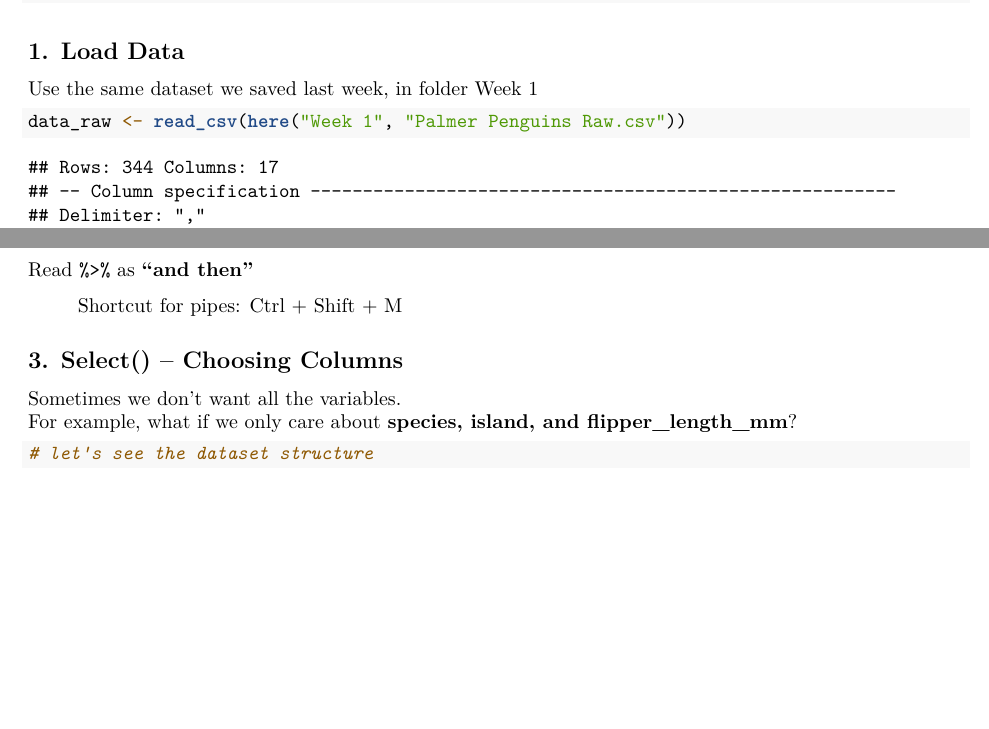
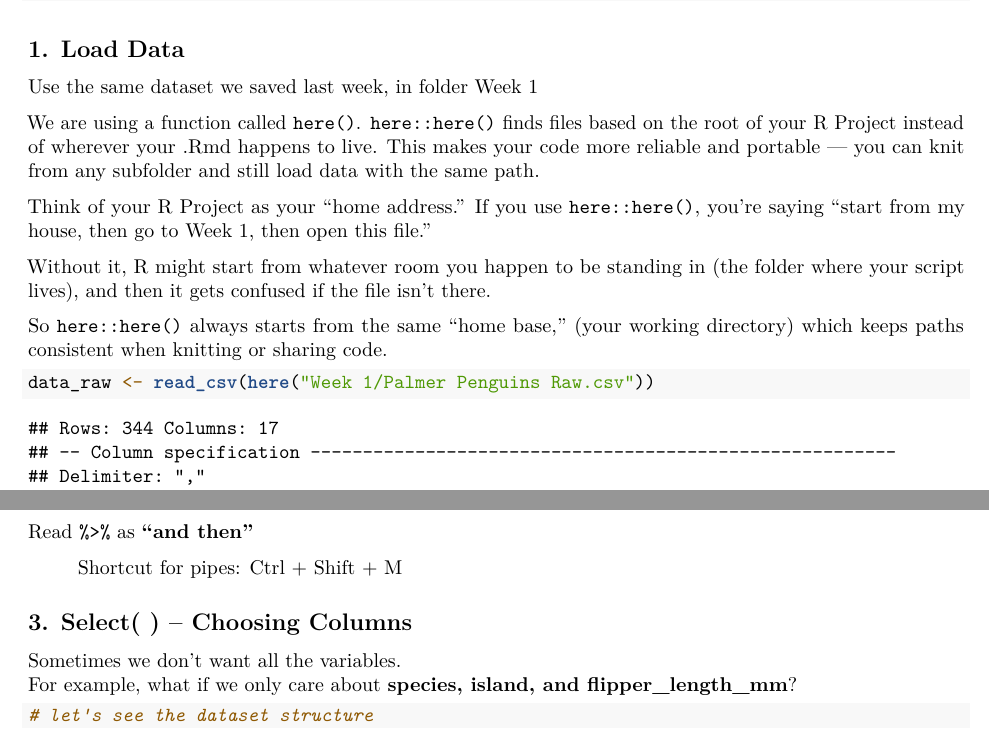
Before and after one commit to rsteinitz/R-data-analysis, an R Markdown document (Week 2/Week2_Wrangling_Basics.Rmd): two parts of pages 1 and 2 of 7 before the commit and two parts of pages 1 and 2 of 11 after it, joined at a grey line, cut so that both start at the same text, the shorter picture padded with empty space. Rendered offline with R 4.5, knitr and Pandoc, then LaTeX, with nearby package versions; both versions are drawn in the output format of the newer one; column names are cleaned by a stand-in for the janitor package.

Commit message:
updated lesson plan 2025-09-24

````diff
--- a/Week 2/Week2_Wrangling_Basics.Rmd
+++ b/Week 2/Week2_Wrangling_Basics.Rmd
@@ -3,6 +3,8 @@ title: 'Week 2: Wrangling Basics – Select, Filter, Mutate'
 author: "Ronnie Steinitz"
 date: "`r Sys.Date()`"
 output:
+  pdf_document: default
+  html_document: default
 editor_options:
   chunk_output_type: console
   markdown:
@@ -35,9 +37,18 @@ library(here)
 
 ## 1. Load Data
 Use the same dataset we saved last week, in folder Week 1
+
+We are using a function called `here()`.
+`here::here()` finds files based on the root of your R Project instead of wherever your .Rmd happens to live. This makes your code more reliable and portable — you can knit from any subfolder and still load data with the same path.
+
+Think of your R Project as your “home address.” If you use `here::here()`, you’re saying “start from my house, then go to Week 1, then open this file.”
+
+Without it, R might start from whatever room you happen to be standing in (the folder where your script lives), and then it gets confused if the file isn’t there.
+
+So `here::here()` always starts from the same “home base,” (your working directory) which keeps paths consistent when knitting or sharing code.
 ```{r}
 
-data_raw <- read_csv(here("Week 1", "Palmer Penguins Raw.csv"))
+data_raw <- read_csv(here("Week 1/Palmer Penguins Raw.csv"))
 
 ```
 
````
Also changed, not shown: Week 2/Week2_Wrangling_Basics.pdf (added), Week 2/Week2_Wrangling_Basics.Rmd (12 more changed lines).
